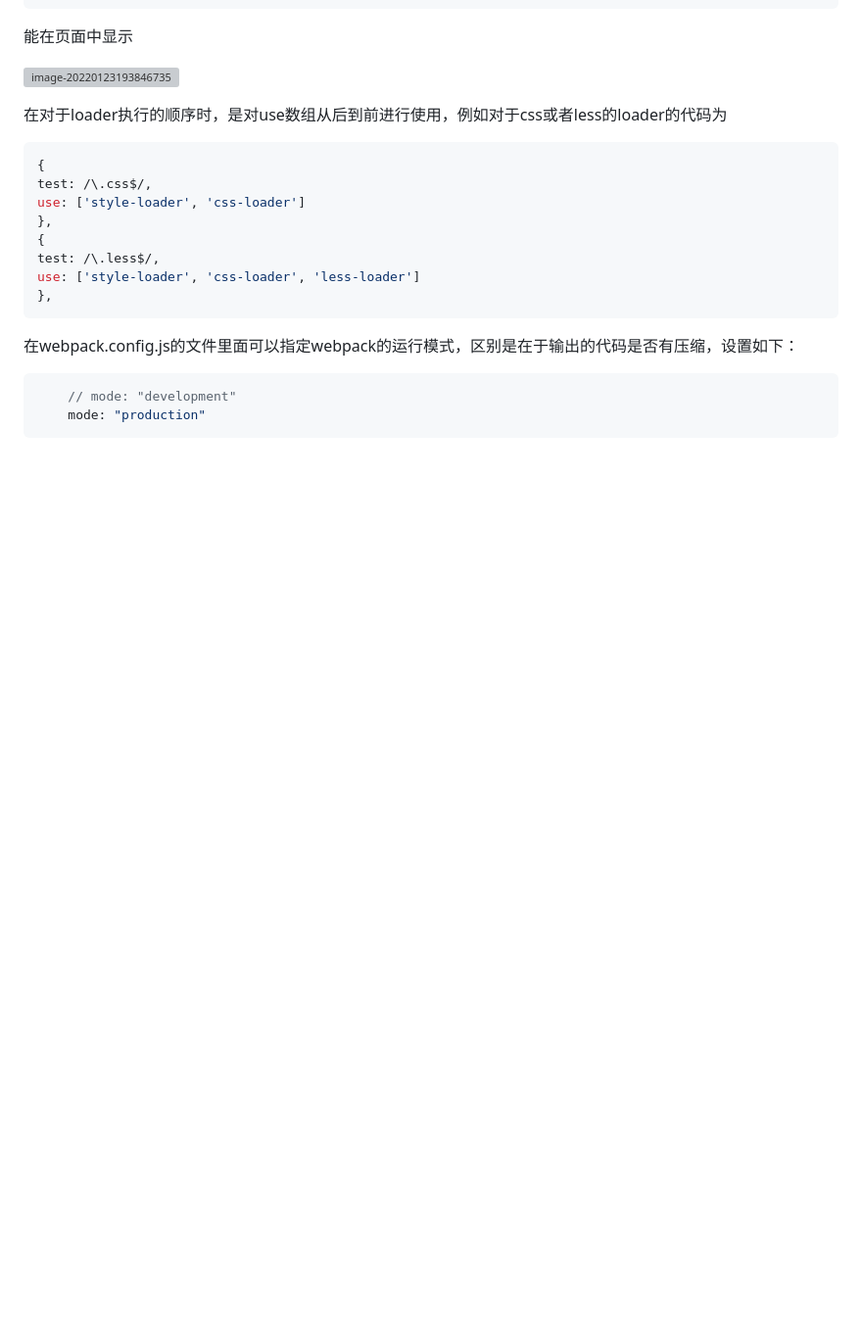
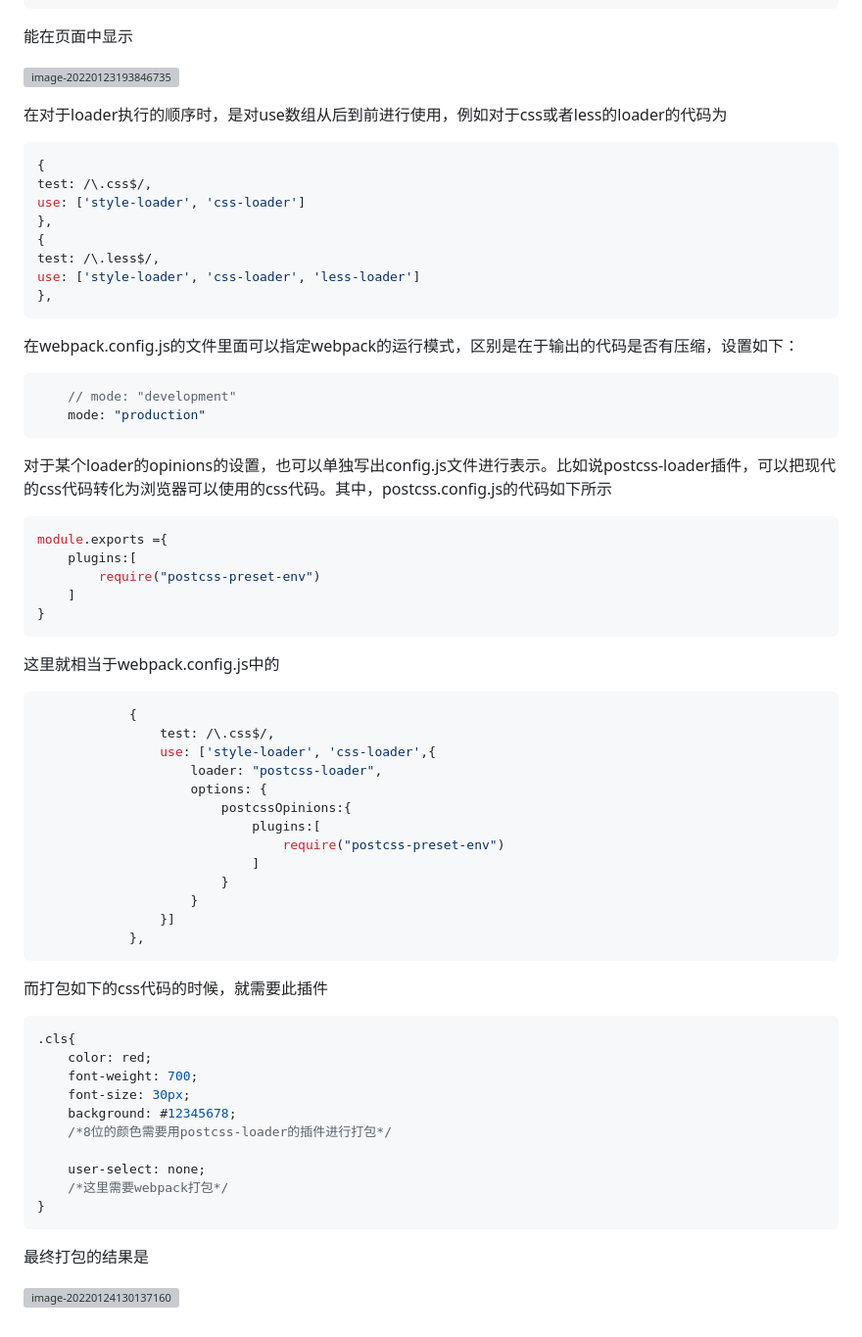
Before and after one commit to masaikk/interview-access, a Markdown page: know.md, the part around the change. Shown: that part at 98% size. GitHub-like rendering; blank space fills up the shorter version; grey boxes are pictures that could not be loaded.

Commit message:
1/24-2

````diff
--- a/know.md
+++ b/know.md
@@ -312,3 +312,50 @@ use: ['style-loader', 'css-loader', 'less-loader']
     // mode: "development"
     mode: "production"
 ```
+
+对于某个loader的opinions的设置，也可以单独写出config.js文件进行表示。比如说postcss-loader插件，可以把现代的css代码转化为浏览器可以使用的css代码。其中，postcss.config.js的代码如下所示
+
+```javascript
+module.exports ={
+    plugins:[
+        require("postcss-preset-env")
+    ]
+}
+```
+
+这里就相当于webpack.config.js中的
+
+```javascript
+            {
+                test: /\.css$/,
+                use: ['style-loader', 'css-loader',{
+                    loader: "postcss-loader",
+                    options: {
+                        postcssOpinions:{
+                            plugins:[
+                                require("postcss-preset-env")
+                            ]
+                        }
+                    }
+                }]
+            },
+```
+
+而打包如下的css代码的时候，就需要此插件
+
+```javascript
+.cls{
+    color: red;
+    font-weight: 700;
+    font-size: 30px;
+    background: #12345678;
+    /*8位的颜色需要用postcss-loader的插件进行打包*/
+
+    user-select: none;
+    /*这里需要webpack打包*/
+}
+```
+
+最终打包的结果是
+
+![image-20220124130137160](C:/Users/masaikk/Desktop/interview-access/know.assets/image-20220124130137160.png)
````
Also changed, not shown: know.assets/image-20220124130137160.png (added).
